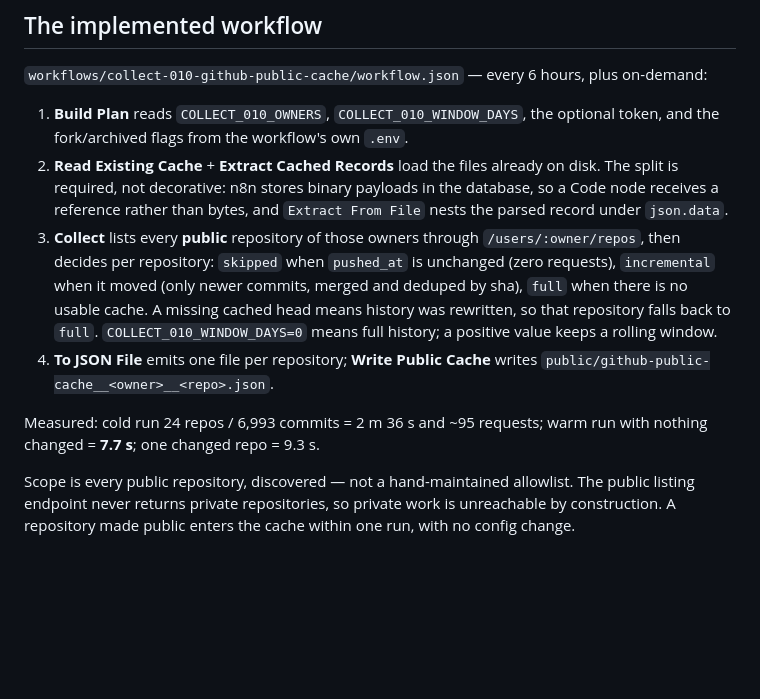
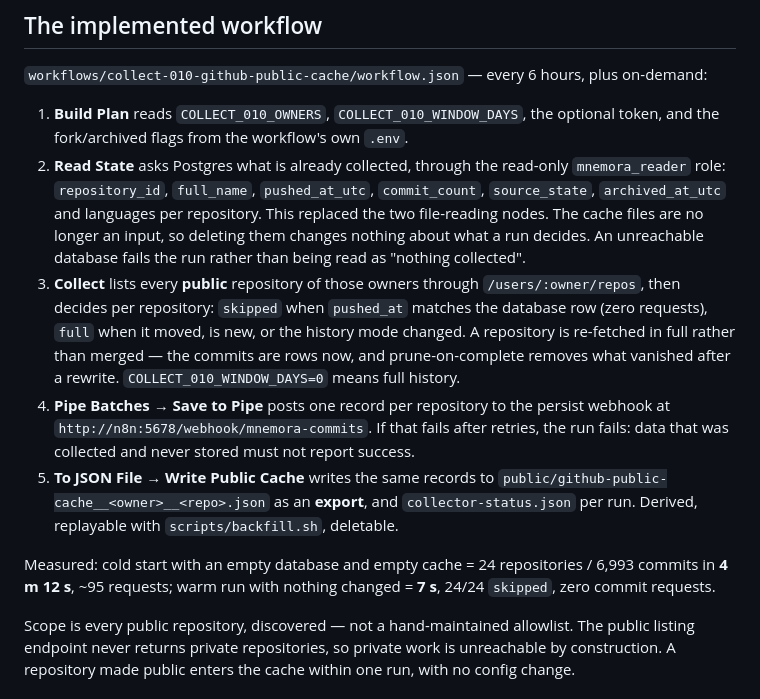
Before and after one commit to Operator-Syn/mnemora, a Markdown page: docs/automation/workflows.md, the part around one of its changes. Drawn GitHub-style; blank space fills up the shorter version.

```diff
--- a/docs/automation/workflows.md
+++ b/docs/automation/workflows.md
@@ -95,11 +95,12 @@ The main instance creates executions; **workers run them**. Anything a workflow
 `workflows/collect-010-github-public-cache/workflow.json` — every 6 hours, plus on-demand:
 
 1. **Build Plan** reads `COLLECT_010_OWNERS`, `COLLECT_010_WINDOW_DAYS`, the optional token, and the fork/archived flags from the workflow's own `.env`.
-2. **Read Existing Cache** + **Extract Cached Records** load the files already on disk. The split is required, not decorative: n8n stores binary payloads in the database, so a Code node receives a reference rather than bytes, and `Extract From File` nests the parsed record under `json.data`.
-3. **Collect** lists every **public** repository of those owners through `/users/:owner/repos`, then decides per repository: `skipped` when `pushed_at` is unchanged (zero requests), `incremental` when it moved (only newer commits, merged and deduped by sha), `full` when there is no usable cache. A missing cached head means history was rewritten, so that repository falls back to `full`. `COLLECT_010_WINDOW_DAYS=0` means full history; a positive value keeps a rolling window.
-4. **To JSON File** emits one file per repository; **Write Public Cache** writes `public/github-public-cache__<owner>__<repo>.json`.
+2. **Read State** asks Postgres what is already collected, through the read-only `mnemora_reader` role: `repository_id`, `full_name`, `pushed_at_utc`, `commit_count`, `source_state`, `archived_at_utc` and languages per repository. This replaced the two file-reading nodes. The cache files are no longer an input, so deleting them changes nothing about what a run decides. An unreachable database fails the run rather than being read as "nothing collected".
+3. **Collect** lists every **public** repository of those owners through `/users/:owner/repos`, then decides per repository: `skipped` when `pushed_at` matches the database row (zero requests), `full` when it moved, is new, or the history mode changed. A repository is re-fetched in full rather than merged — the commits are rows now, and prune-on-complete removes what vanished after a rewrite. `COLLECT_010_WINDOW_DAYS=0` means full history.
+4. **Pipe Batches → Save to Pipe** posts one record per repository to the persist webhook at `http://n8n:5678/webhook/mnemora-commits`. If that fails after retries, the run fails: data that was collected and never stored must not report success.
+5. **To JSON File → Write Public Cache** writes the same records to `public/github-public-cache__<owner>__<repo>.json` as an **export**, and `collector-status.json` per run. Derived, replayable with `scripts/backfill.sh`, deletable.
 
-Measured: cold run 24 repos / 6,993 commits = 2 m 36 s and ~95 requests; warm run with nothing changed = **7.7 s**; one changed repo = 9.3 s.
+Measured: cold start with an empty database and empty cache = 24 repositories / 6,993 commits in **4 m 12 s**, ~95 requests; warm run with nothing changed = **7 s**, 24/24 `skipped`, zero commit requests.
 
 Scope is every public repository, discovered — not a hand-maintained allowlist. The public listing endpoint never returns private repositories, so private work is unreachable by construction. A repository made public enters the cache within one run, with no config change.
 
```
Also changed, not shown: other parts of docs/automation/workflows.md (+39 -4 lines).
